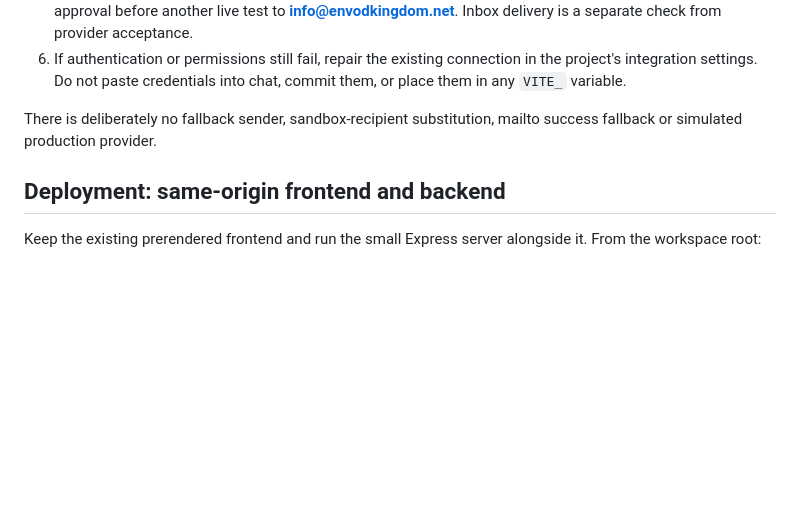
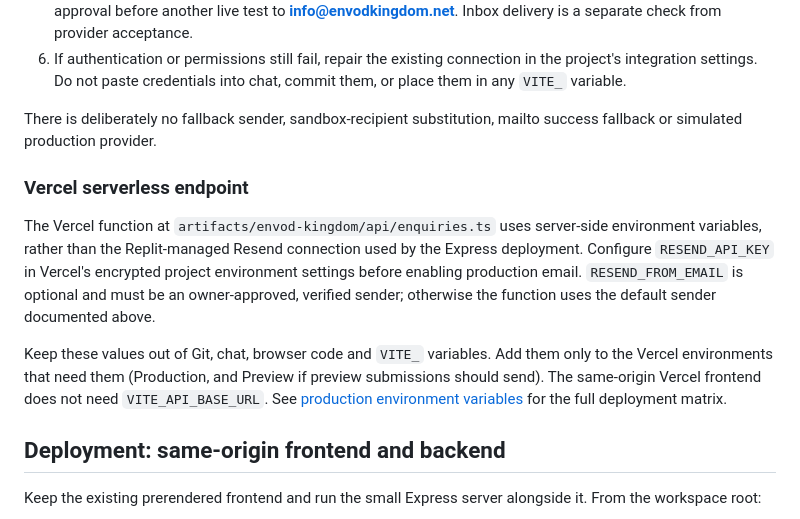
Before and after one commit to iTszaLi/ekl2026, a Markdown page: docs/enquiry-email-delivery.md, the part around the change. Drawn GitHub-style; blank space fills up the shorter version.

Commit message:
Document production environment configuration

```diff
--- a/docs/enquiry-email-delivery.md
+++ b/docs/enquiry-email-delivery.md
@@ -35,6 +35,12 @@ The existing recipient remains **info@envodkingdom.net**. Public submissions can
 6. If authentication or permissions still fail, repair the existing connection in the project's integration settings. Do not paste credentials into chat, commit them, or place them in any `VITE_` variable.
 
 There is deliberately no fallback sender, sandbox-recipient substitution, mailto success fallback or simulated production provider.
+
+### Vercel serverless endpoint
+
+The Vercel function at `artifacts/envod-kingdom/api/enquiries.ts` uses server-side environment variables, rather than the Replit-managed Resend connection used by the Express deployment. Configure `RESEND_API_KEY` in Vercel's encrypted project environment settings before enabling production email. `RESEND_FROM_EMAIL` is optional and must be an owner-approved, verified sender; otherwise the function uses the default sender documented above.
+
+Keep these values out of Git, chat, browser code and `VITE_` variables. Add them only to the Vercel environments that need them (Production, and Preview if preview submissions should send). The same-origin Vercel frontend does not need `VITE_API_BASE_URL`. See [production environment variables](production-environment-variables.md) for the full deployment matrix.
 
 ## Deployment: same-origin frontend and backend
 
```
Also changed, not shown: docs/production-environment-variables.md (added, +46 -0 lines), 1 other file.
